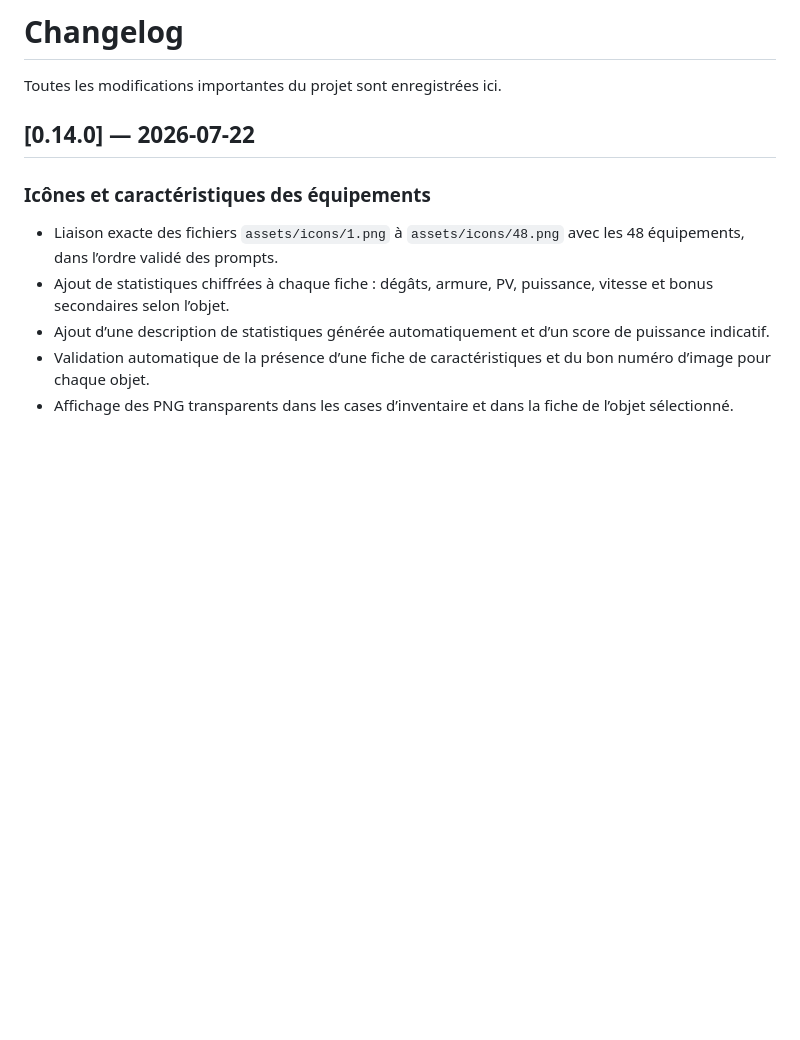
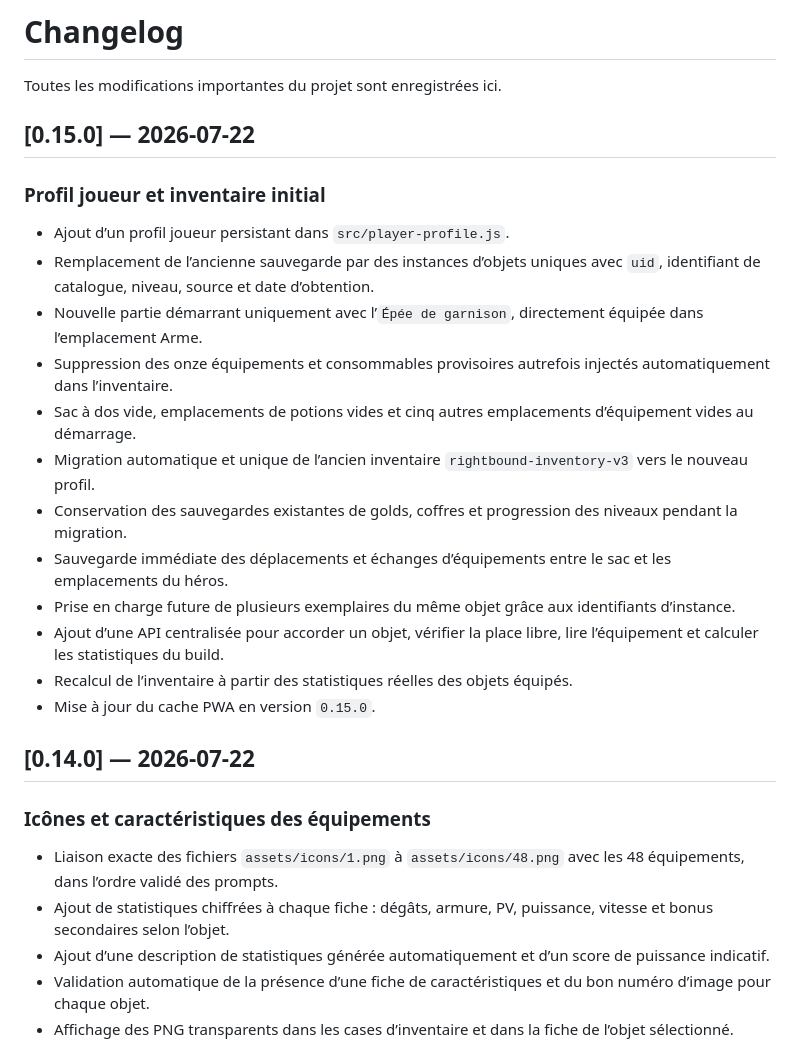
Before and after one commit to cewthen-hue/rightbound-roguelite, a Markdown page: CHANGELOG.md, the part around one of its changes. Drawn GitHub-style; blank space fills up the shorter version.

Commit message:
Document player profile inventory foundation

```diff
--- a/CHANGELOG.md
+++ b/CHANGELOG.md
@@ -1,6 +1,23 @@
 # Changelog
 
 Toutes les modifications importantes du projet sont enregistrées ici.
+
+## [0.15.0] — 2026-07-22
+
+### Profil joueur et inventaire initial
+
+- Ajout d’un profil joueur persistant dans `src/player-profile.js`.
+- Remplacement de l’ancienne sauvegarde par des instances d’objets uniques avec `uid`, identifiant de catalogue, niveau, source et date d’obtention.
+- Nouvelle partie démarrant uniquement avec l’`Épée de garnison`, directement équipée dans l’emplacement Arme.
+- Suppression des onze équipements et consommables provisoires autrefois injectés automatiquement dans l’inventaire.
+- Sac à dos vide, emplacements de potions vides et cinq autres emplacements d’équipement vides au démarrage.
+- Migration automatique et unique de l’ancien inventaire `rightbound-inventory-v3` vers le nouveau profil.
+- Conservation des sauvegardes existantes de golds, coffres et progression des niveaux pendant la migration.
+- Sauvegarde immédiate des déplacements et échanges d’équipements entre le sac et les emplacements du héros.
+- Prise en charge future de plusieurs exemplaires du même objet grâce aux identifiants d’instance.
+- Ajout d’une API centralisée pour accorder un objet, vérifier la place libre, lire l’équipement et calculer les statistiques du build.
+- Recalcul de l’inventaire à partir des statistiques réelles des objets équipés.
+- Mise à jour du cache PWA en version `0.15.0`.
 
 ## [0.14.0] — 2026-07-22
 
```
Also changed, not shown: other parts of CHANGELOG.md (+0 -44 lines).
